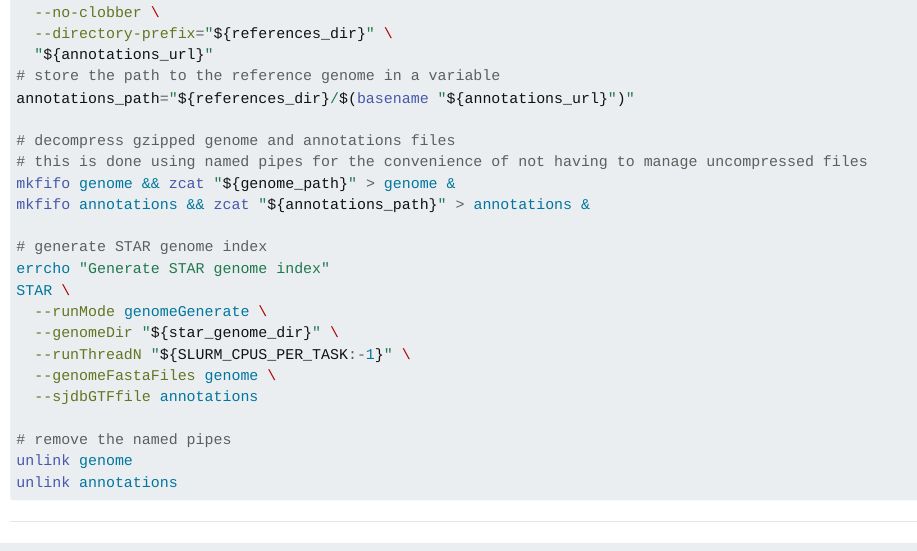
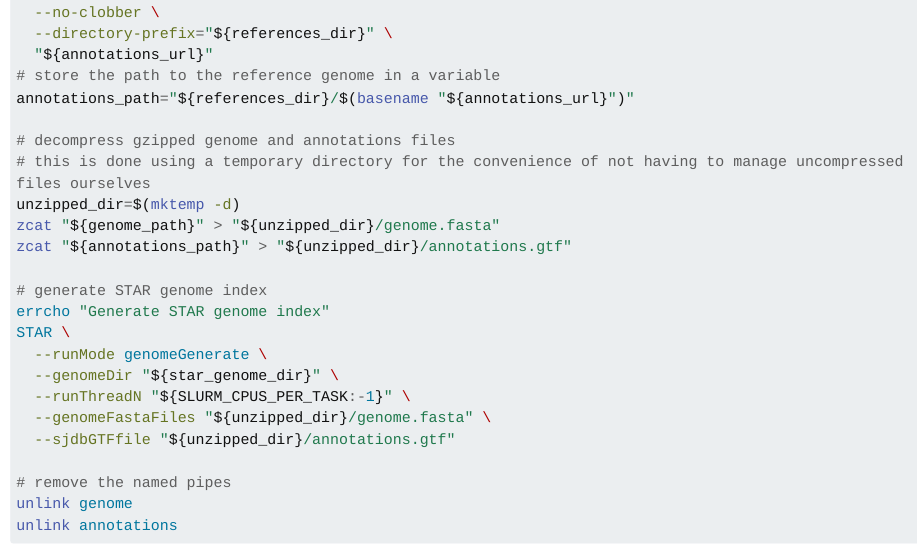
Before and after one commit to trev-f/rnaseq-crash-course, a Quarto document (pipeline/map_reads.qmd): the page in a window 1100 px wide, from 2720 px down. Rendered offline with R 4.5, knitr and Pandoc in place of Quarto, with nearby package versions; long lines of code are wrapped.

Commit message:
fix: handle unzipped files for generate genome index

```diff
--- a/pipeline/map_reads.qmd
+++ b/pipeline/map_reads.qmd
@@ -136,9 +136,10 @@ wget \
 annotations_path="${references_dir}/$(basename "${annotations_url}")"
 
 # decompress gzipped genome and annotations files
-# this is done using named pipes for the convenience of not having to manage uncompressed files
-mkfifo genome && zcat "${genome_path}" > genome &
-mkfifo annotations && zcat "${annotations_path}" > annotations &
+# this is done using a temporary directory for the convenience of not having to manage uncompressed files ourselves
+unzipped_dir=$(mktemp -d)
+zcat "${genome_path}" > "${unzipped_dir}/genome.fasta"
+zcat "${annotations_path}" > "${unzipped_dir}/annotations.gtf"
 
 # generate STAR genome index
 errcho "Generate STAR genome index"
@@ -146,8 +147,8 @@ STAR \
   --runMode genomeGenerate \
   --genomeDir "${star_genome_dir}" \
   --runThreadN "${SLURM_CPUS_PER_TASK:-1}" \
-  --genomeFastaFiles genome \
-  --sjdbGTFfile annotations
+  --genomeFastaFiles "${unzipped_dir}/genome.fasta" \
+  --sjdbGTFfile "${unzipped_dir}/annotations.gtf"
 
 # remove the named pipes
 unlink genome
```
